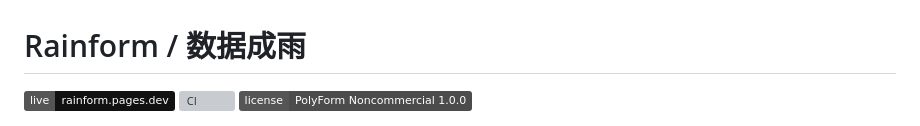
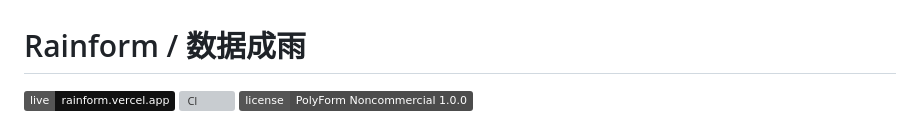
Before and after one commit to Zes45-ux/Rainform, a Markdown page: README.md, the part around one of its changes. GitHub-like rendering; badges without logos; grey boxes are pictures that could not be loaded.

Commit message:
docs: point demo link to Vercel

```diff
--- a/README.md
+++ b/README.md
@@ -1,6 +1,6 @@
 # Rainform / 数据成雨
 
-[![Live](https://img.shields.io/badge/live-rainform.pages.dev-111111)](https://rainform.pages.dev/)
+[![Live](https://img.shields.io/badge/live-rainform.vercel.app-111111)](https://rainform.vercel.app/)
 [![CI](https://github.com/afterimage-lab/Rainform/actions/workflows/ci.yml/badge.svg)](https://github.com/afterimage-lab/Rainform/actions/workflows/ci.yml)
 [![License](https://img.shields.io/badge/license-PolyForm_Noncommercial_1.0.0-4c4c4c)](LICENSE)
 
```
Also changed, not shown: other parts of README.md (+1 -1 lines).
